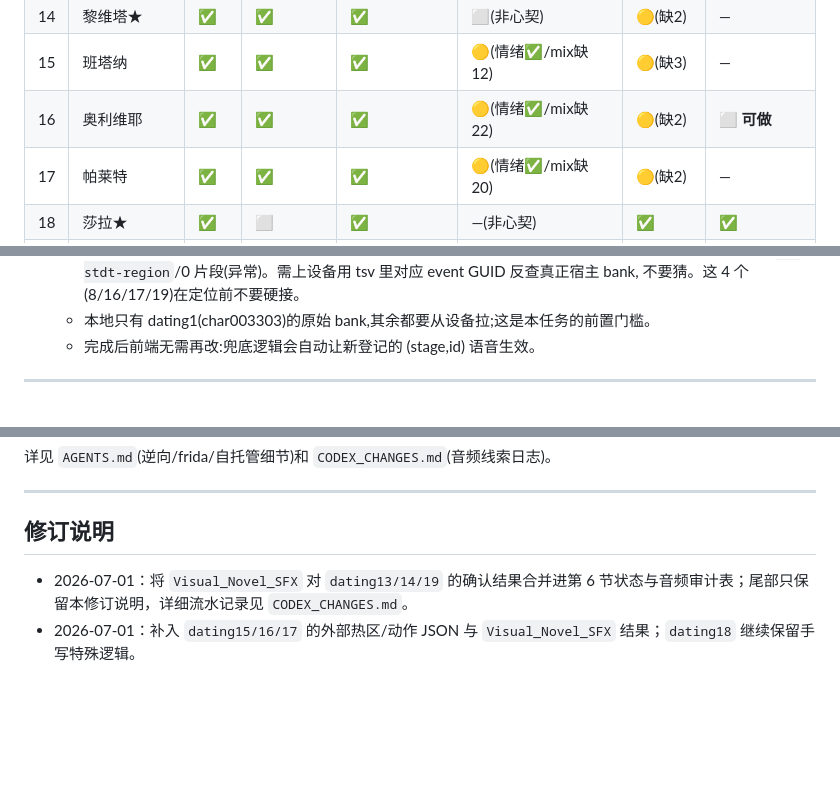
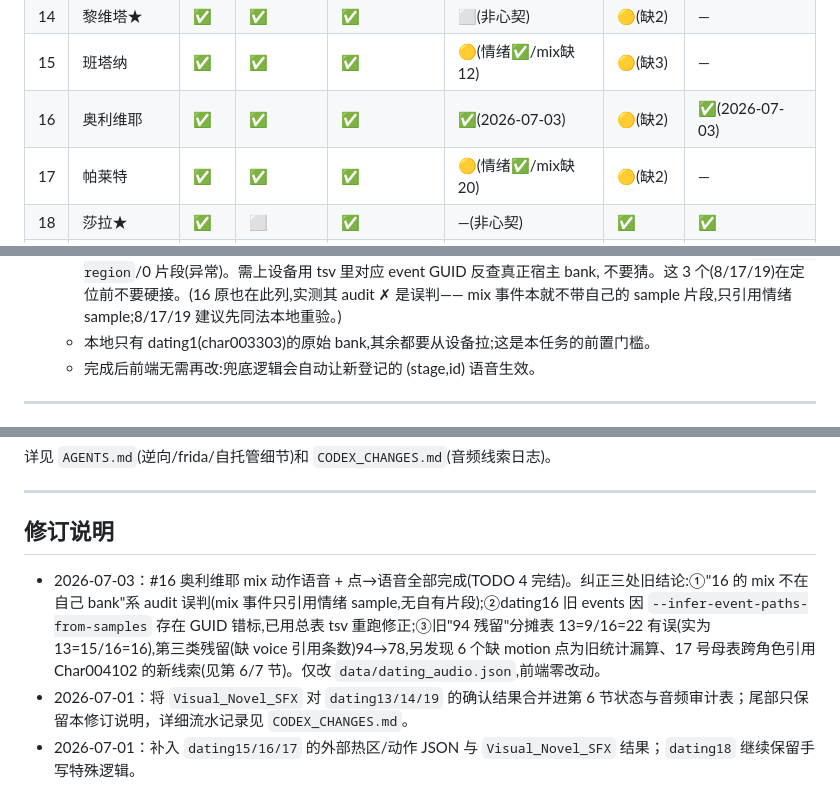
Before and after one commit to clam314/bd2web, a Markdown page: DATING_PIPELINE.md, 3 parts joined by grey strips. Drawn GitHub-style; blank space fills up the shorter version.

```diff
--- a/DATING_PIPELINE.md
+++ b/DATING_PIPELINE.md
@@ -162,7 +164,7 @@ event:/SFX /UISounds /BGM /Ambiences ...  ← 其它
 | 13 | 提尔 | ✅ | ✅ | ✅ | 🟡(情绪✅/mix缺9) | 🟡(缺3) | — |
 | 14 | 黎维塔★ | ✅ | ✅ | ✅ | ⬜(非心契) | 🟡(缺2) | — |
 | 15 | 班塔纳 | ✅ | ✅ | ✅ | 🟡(情绪✅/mix缺12) | 🟡(缺3) | — |
-| 16 | 奥利维耶 | ✅ | ✅ | ✅ | 🟡(情绪✅/mix缺22) | 🟡(缺2) | **⬜ 可做** |
+| 16 | 奥利维耶 | ✅ | ✅ | ✅ | ✅(2026-07-03) | 🟡(缺2) | ✅(2026-07-03) |
 | 17 | 帕莱特 | ✅ | ✅ | ✅ | 🟡(情绪✅/mix缺20) | 🟡(缺2) | — |
 | 18 | 莎拉★ | ✅ | ⬜ | ✅ | —(非心契) | ✅ | ✅ |
 | 19 | 格兰希特 | ✅ | ✅ | ✅ | 🟡(情绪✅/mix缺10) | 🟡(缺2) | — |
@@ -335,5 +365,6 @@ Char000396(dating18)=112
      17 号 audit 是 `no-stdt-region`/0 片段(异常)。需上设备用 tsv 里对应 event GUID 反查真正宿主 bank,
-     不要猜。这 4 个(8/16/17/19)在定位前不要硬接。
+     不要猜。这 3 个(8/17/19)在定位前不要硬接。(16 原也在此列,实测其 audit ✗ 是误判——
+     mix 事件本就不带自己的 sample 片段,只引用情绪 sample;8/17/19 建议先同法本地重验。)
    - 本地只有 dating1(char003303)的原始 bank,其余都要从设备拉;这是本任务的前置门槛。
    - 完成后前端无需再改:兜底逻辑会自动让新登记的 (stage,id) 语音生效。
 
@@ -360,5 +391,6 @@ Char000396(dating18)=112
 
 ## 修订说明
 
+- 2026-07-03：#16 奥利维耶 mix 动作语音 + 点→语音全部完成(TODO 4 完结)。纠正三处旧结论:①"16 的 mix 不在自己 bank"系 audit 误判(mix 事件只引用情绪 sample,无自有片段);②dating16 旧 events 因 `--infer-event-paths-from-samples` 存在 GUID 错标,已用总表 tsv 重跑修正;③旧"94 残留"分摊表 13=9/16=22 有误(实为 13=15/16=16),第三类残留(缺 voice 引用条数)94→78,另发现 6 个缺 motion 点为旧统计漏算、17 号母表跨角色引用 Char004102 的新线索(见第 6/7 节)。仅改 `data/dating_audio.json`,前端零改动。
 - 2026-07-01：将 `Visual_Novel_SFX` 对 `dating13/14/19` 的确认结果合并进第 6 节状态与音频审计表；尾部只保留本修订说明，详细流水记录见 `CODEX_CHANGES.md`。
 - 2026-07-01：补入 `dating15/16/17` 的外部热区/动作 JSON 与 `Visual_Novel_SFX` 结果；`dating18` 继续保留手写特殊逻辑。
```
Also changed, not shown: other parts of DATING_PIPELINE.md (+36 -6 lines), AGENTS.md (+3 -2 lines), CODEX_CHANGES.md (+8 -7 lines).
